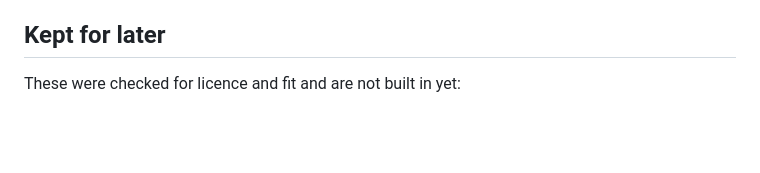
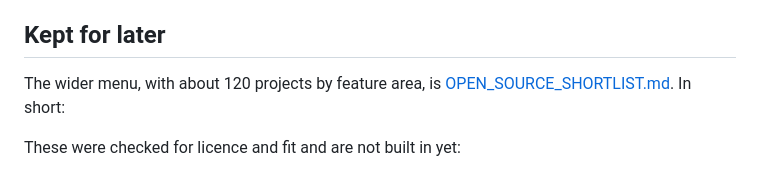
Before and after one commit to Bellinidesu/SmartSumbong, a Markdown page: docs/OPEN_SOURCE.md, the part around the change. Drawn GitHub-style; blank space fills up the shorter version.

```diff
--- a/docs/OPEN_SOURCE.md
+++ b/docs/OPEN_SOURCE.md
@@ -37,6 +37,9 @@ rules decide, and a person approves anything new.
 
 ## Kept for later
 
+The wider menu, with about 120 projects by feature area, is
+[OPEN_SOURCE_SHORTLIST.md](OPEN_SOURCE_SHORTLIST.md). In short:
+
 These were checked for licence and fit and are not built in yet:
 
 - **SMART, offline checks only** (never in the live path): RapidFuzz (MIT),
```
Also changed, not shown: README.md (+1 -0 lines), docs/OPEN_SOURCE_SHORTLIST.md (added, +206 -0 lines).
